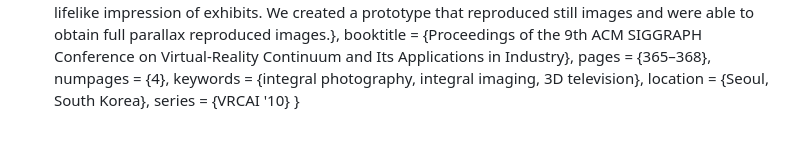
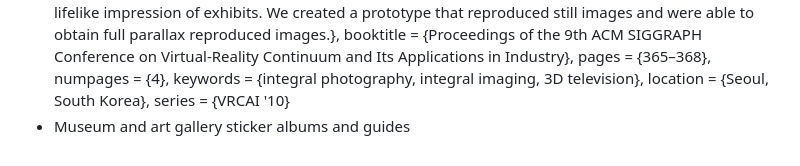
Before and after one commit to UoB-Interactive-Devices/ID24-TeamC, a Markdown page: README.md, the part around the change. GitHub-like rendering.

```diff
--- a/README.md
+++ b/README.md
@@ -60,4 +60,4 @@ numpages = {4},
 keywords = {integral photography, integral imaging, 3D television},
 location = {Seoul, South Korea},
 series = {VRCAI '10}
-}
+- Museum and art gallery sticker albums and guides
```
